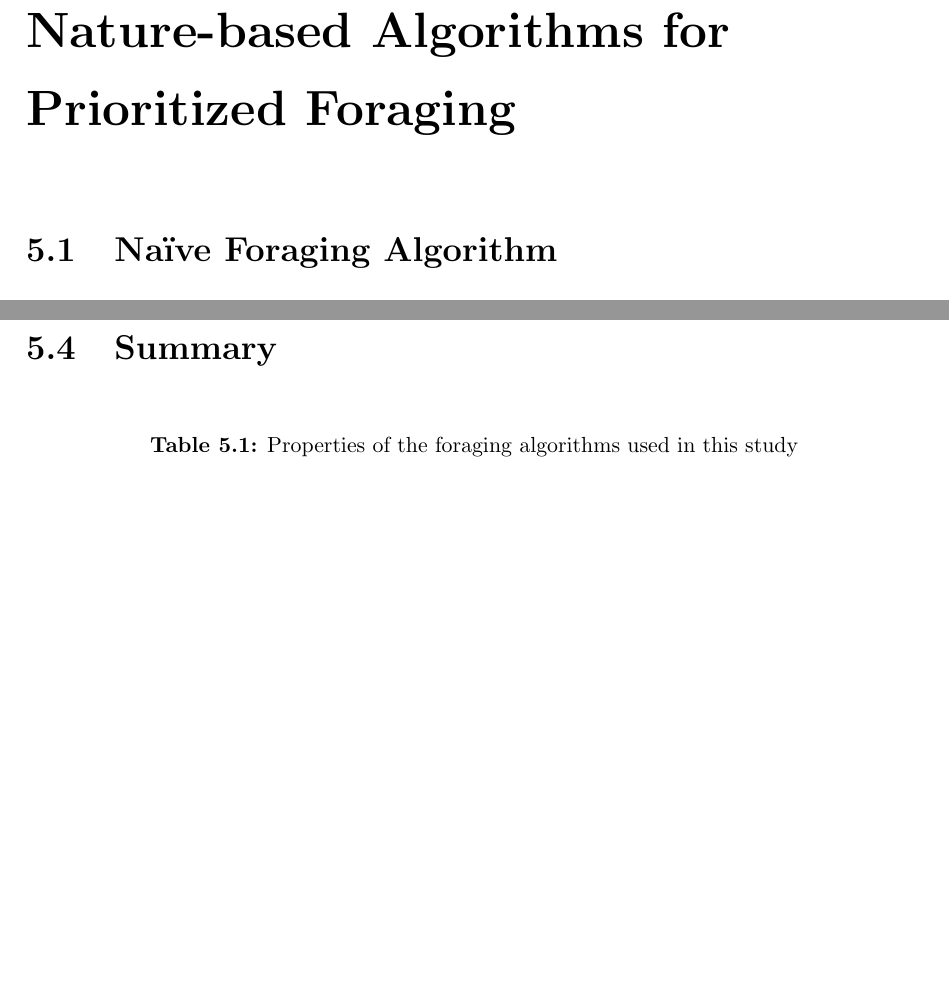
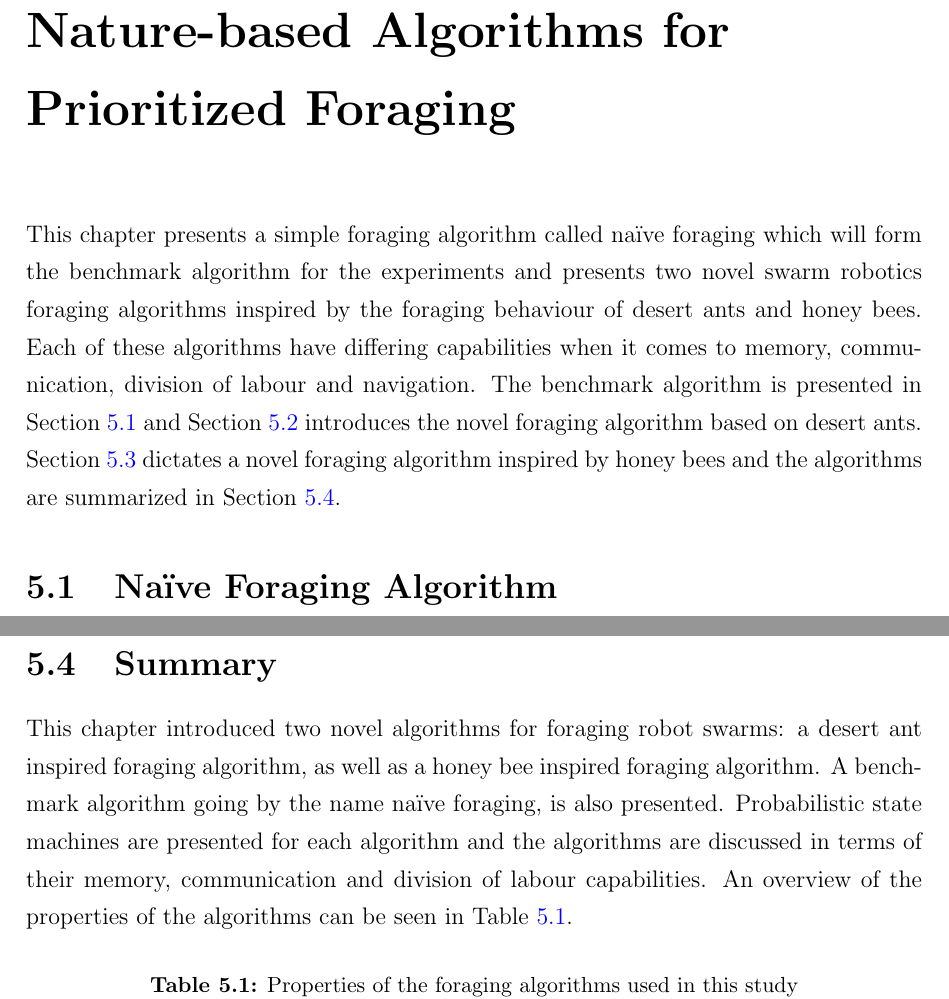
Before and after one commit to jaderabbit/thesis, a LaTeX thesis (thesis.tex, which reads chapters/chapter3/main.tex): two parts of pages 59 and 64 of 119 before the commit and two parts of pages 59 and 65 of 119 after it, joined at a grey line, cut so that both start at the same text, the shorter picture padded with empty space. Compiled offline with pdfLaTeX; a LaTeX package or settings file that is missing is left out.

Commit message:
fucksakes

```diff
--- a/chapters/chapter3/main.tex
+++ b/chapters/chapter3/main.tex
@@ -7,8 +7,7 @@
 %%%%%%%%%%%%%%%%%%%%%%%%%%%%%%%%%%%%%%%%%%%%%%%%%
 %%%%%%%%%%%%%%%%%%%%%%%%%%%%%%%%%%%%%%%%%%%%%%%%%
 
-%The same structure as before, including section, subsections and sub-subsections. Make sure that you follow the same conventions throughout, to avoid confusing the reader. Always remember to include a summary.
-
+This chapter presents a simple foraging algorithm called na\"ive foraging which will form the benchmark algorithm for the experiments and presents two novel swarm robotics foraging algorithms inspired by the foraging behaviour of desert ants and honey bees. Each of these algorithms have differing capabilities when it comes to memory, communication, division of labour and navigation. The benchmark algorithm is presented in Section~\ref{naiveforaging} and Section~\ref{desertantforaging} introduces the novel foraging algorithm based on desert ants. Section~\ref{honeybeeforaging} dictates a novel foraging algorithm inspired by honey bees and the algorithms are summarized in Section~\ref{prioritized:summary}.
 %%%%%%%%%%%%%%%%%%%%%%%%%%%%%%%%%%%%%%%%%%%%%%%%%
 %%%%%%%%%%%%%%%%%%%%%%%%%%%%%%%%%%%%%%%%%%%%%%%%%
 
@@ -324,10 +321,12 @@ For the purpose of this study, honey bee robots are initialized to start foragin
 \EndFunction
 \end{algorithmic}
 \end{algorithm}
-%%%%%%%%%%%%%%%%%%%%%%%%%%%%%%%%%%%%%%%%%%%%%%%%%
-%%%%%%%%%%%%%%%%%%%%%%%%%%%%%%%%%%%%%%%%%%%%%%%%%
+
+
 \section{Summary}
-\label{algorithms:summary}
+\label{prioritized:summary}
+
+This chapter introduced two novel algorithms for foraging robot swarms: a desert ant inspired foraging algorithm, as well as a honey bee inspired foraging algorithm. A benchmark algorithm going by the name na\"ive foraging, is also presented. Probabilistic state machines are presented for each algorithm and the algorithms are discussed in terms of their memory, communication and division of labour capabilities. An overview of the properties of the algorithms can be seen in Table \ref{properties}.
 
 \begin{table} [h]
     \caption{Properties of the foraging algorithms used in this study}
```
Also changed, not shown: chapters/chapter3/main.tex (10 more changed lines).
